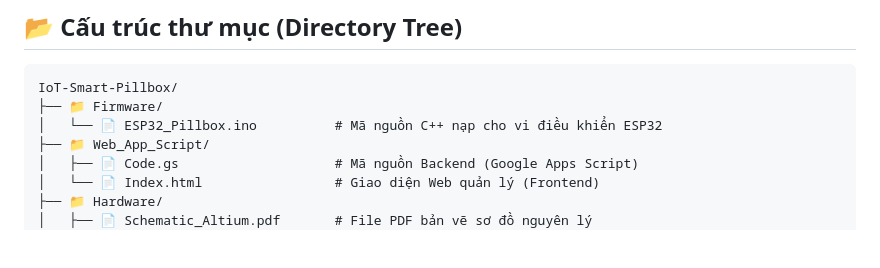
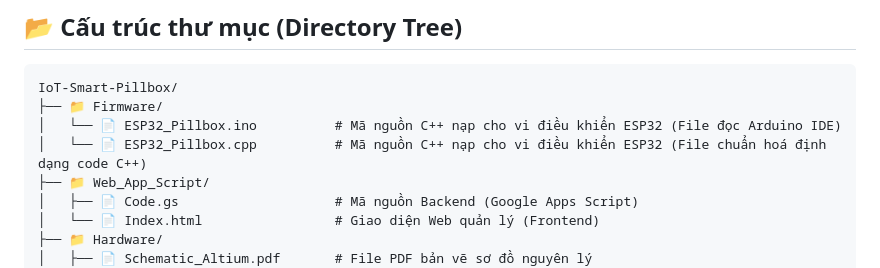
Before and after one commit to thuanmazda/Project-IoT-Smart-Pillbox, a Markdown page: README.md, the part around the change. Drawn GitHub-style; blank space fills up the shorter version.

````diff
--- a/README.md
+++ b/README.md
@@ -25,7 +25,8 @@
 ```text
 IoT-Smart-Pillbox/
 ├── 📁 Firmware/
-│   └── 📄 ESP32_Pillbox.ino          # Mã nguồn C++ nạp cho vi điều khiển ESP32
+│   └── 📄 ESP32_Pillbox.ino          # Mã nguồn C++ nạp cho vi điều khiển ESP32 (File đọc Arduino IDE)
+│   └── 📄 ESP32_Pillbox.cpp          # Mã nguồn C++ nạp cho vi điều khiển ESP32 (File chuẩn hoá định dạng code C++)
 ├── 📁 Web_App_Script/
 │   ├── 📄 Code.gs                    # Mã nguồn Backend (Google Apps Script)
 │   └── 📄 Index.html                 # Giao diện Web quản lý (Frontend)
````
